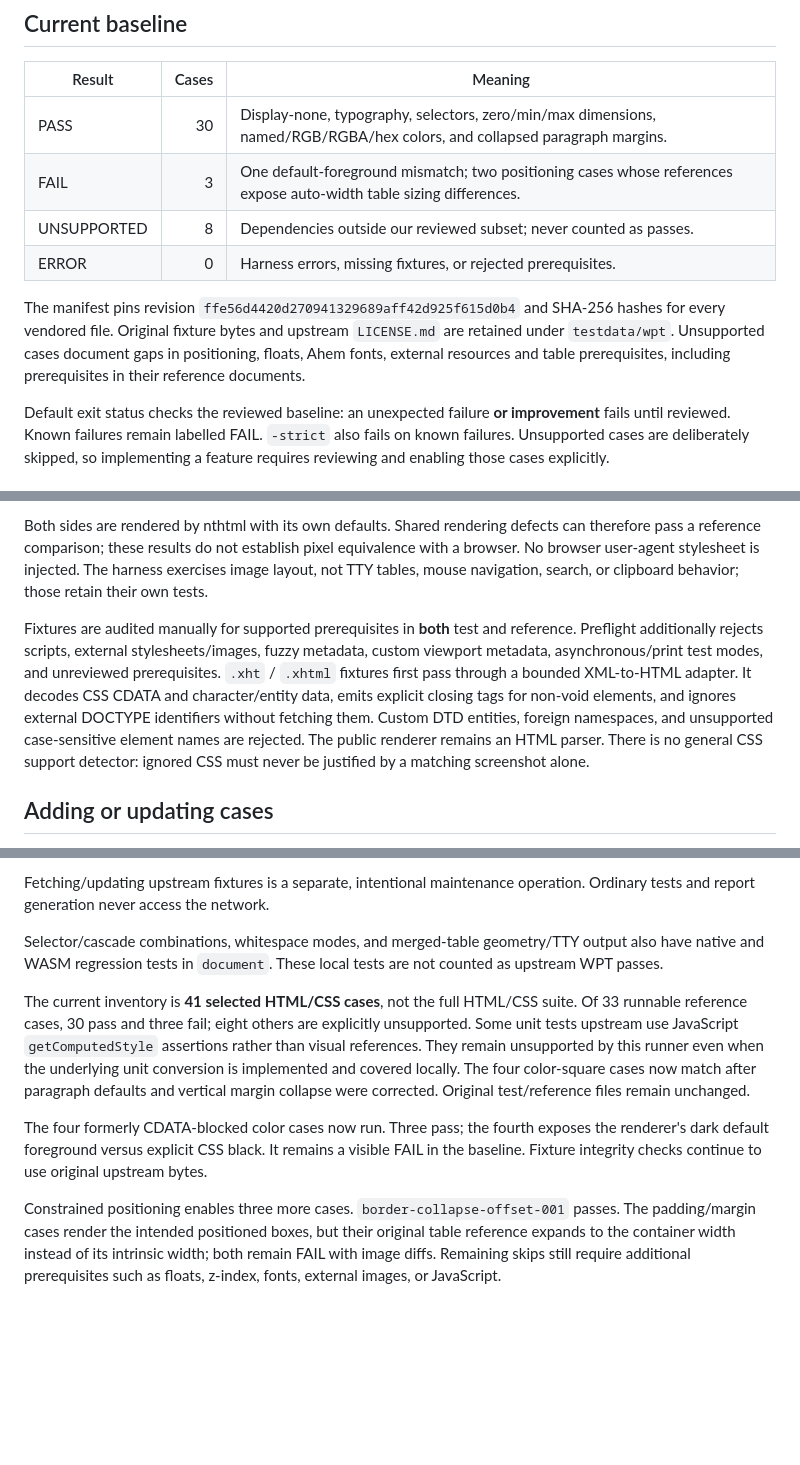
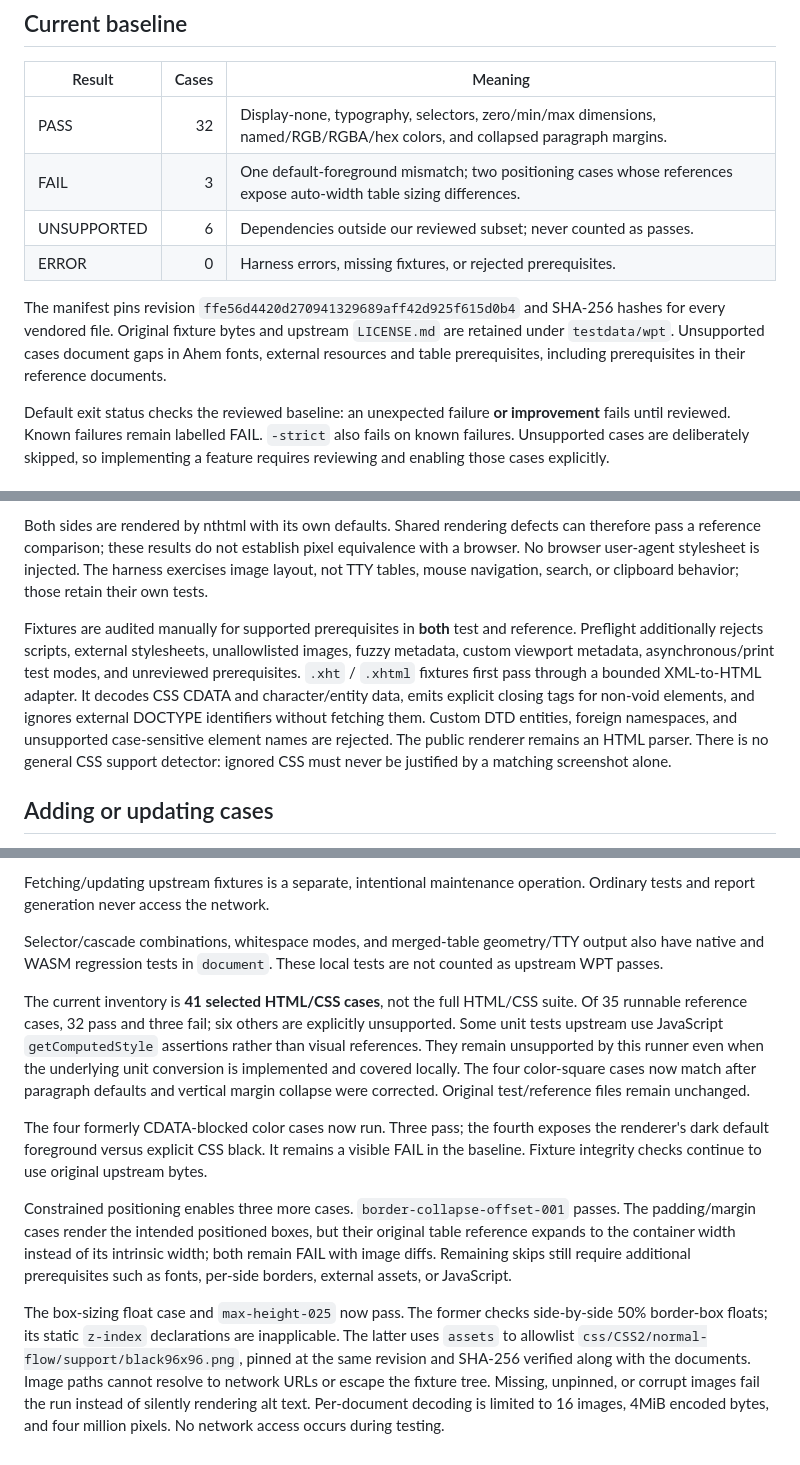
Before and after one commit to NimbleTerminal/nthtml, a Markdown page: internal/conformance/README.md, 3 parts joined by grey strips. Drawn GitHub-style; blank space fills up the shorter version.

```diff
--- a/internal/conformance/README.md
+++ b/internal/conformance/README.md
@@ -15,12 +15,12 @@ Open `artifacts/conformance/index.html` for results and failure images. `report.
 
 | Result | Cases | Meaning |
 |---|---:|---|
-| PASS | 30 | Display-none, typography, selectors, zero/min/max dimensions, named/RGB/RGBA/hex colors, and collapsed paragraph margins. |
+| PASS | 32 | Display-none, typography, selectors, zero/min/max dimensions, named/RGB/RGBA/hex colors, and collapsed paragraph margins. |
 | FAIL | 3 | One default-foreground mismatch; two positioning cases whose references expose auto-width table sizing differences. |
-| UNSUPPORTED | 8 | Dependencies outside our reviewed subset; never counted as passes. |
+| UNSUPPORTED | 6 | Dependencies outside our reviewed subset; never counted as passes. |
 | ERROR | 0 | Harness errors, missing fixtures, or rejected prerequisites. |
 
-The manifest pins revision `ffe56d4420d270941329689aff42d925f615d0b4` and SHA-256 hashes for every vendored file. Original fixture bytes and upstream `LICENSE.md` are retained under `testdata/wpt`. Unsupported cases document gaps in positioning, floats, Ahem fonts, external resources and table prerequisites, including prerequisites in their reference documents.
+The manifest pins revision `ffe56d4420d270941329689aff42d925f615d0b4` and SHA-256 hashes for every vendored file. Original fixture bytes and upstream `LICENSE.md` are retained under `testdata/wpt`. Unsupported cases document gaps in Ahem fonts, external resources and table prerequisites, including prerequisites in their reference documents.
 
 Default exit status checks the reviewed baseline: an unexpected failure **or improvement** fails until reviewed. Known failures remain labelled FAIL. `-strict` also fails on known failures. Unsupported cases are deliberately skipped, so implementing a feature requires reviewing and enabling those cases explicitly.
 
@@ -30,7 +30,7 @@ Following [WPT reference-test semantics](https://web-platform-tests.org/writing-
 
 Both sides are rendered by nthtml with its own defaults. Shared rendering defects can therefore pass a reference comparison; these results do not establish pixel equivalence with a browser. No browser user-agent stylesheet is injected. The harness exercises image layout, not TTY tables, mouse navigation, search, or clipboard behavior; those retain their own tests.
 
-Fixtures are audited manually for supported prerequisites in **both** test and reference. Preflight additionally rejects scripts, external stylesheets/images, fuzzy metadata, custom viewport metadata, asynchronous/print test modes, and unreviewed prerequisites. `.xht` / `.xhtml` fixtures first pass through a bounded XML-to-HTML adapter. It decodes CSS CDATA and character/entity data, emits explicit closing tags for non-void elements, and ignores external DOCTYPE identifiers without fetching them. Custom DTD entities, foreign namespaces, and unsupported case-sensitive element names are rejected. The public renderer remains an HTML parser. There is no general CSS support detector: ignored CSS must never be justified by a matching screenshot alone.
+Fixtures are audited manually for supported prerequisites in **both** test and reference. Preflight additionally rejects scripts, external stylesheets, unallowlisted images, fuzzy metadata, custom viewport metadata, asynchronous/print test modes, and unreviewed prerequisites. `.xht` / `.xhtml` fixtures first pass through a bounded XML-to-HTML adapter. It decodes CSS CDATA and character/entity data, emits explicit closing tags for non-void elements, and ignores external DOCTYPE identifiers without fetching them. Custom DTD entities, foreign namespaces, and unsupported case-sensitive element names are rejected. The public renderer remains an HTML parser. There is no general CSS support detector: ignored CSS must never be justified by a matching screenshot alone.
 
 ## Adding or updating cases
 
@@ -43,8 +43,10 @@ Fetching/updating upstream fixtures is a separate, intentional maintenance opera
 
 Selector/cascade combinations, whitespace modes, and merged-table geometry/TTY output also have native and WASM regression tests in `document`. These local tests are not counted as upstream WPT passes.
 
-The current inventory is **41 selected HTML/CSS cases**, not the full HTML/CSS suite. Of 33 runnable reference cases, 30 pass and three fail; eight others are explicitly unsupported. Some unit tests upstream use JavaScript `getComputedStyle` assertions rather than visual references. They remain unsupported by this runner even when the underlying unit conversion is implemented and covered locally. The four color-square cases now match after paragraph defaults and vertical margin collapse were corrected. Original test/reference files remain unchanged.
+The current inventory is **41 selected HTML/CSS cases**, not the full HTML/CSS suite. Of 35 runnable reference cases, 32 pass and three fail; six others are explicitly unsupported. Some unit tests upstream use JavaScript `getComputedStyle` assertions rather than visual references. They remain unsupported by this runner even when the underlying unit conversion is implemented and covered locally. The four color-square cases now match after paragraph defaults and vertical margin collapse were corrected. Original test/reference files remain unchanged.
 
 The four formerly CDATA-blocked color cases now run. Three pass; the fourth exposes the renderer's dark default foreground versus explicit CSS black. It remains a visible FAIL in the baseline. Fixture integrity checks continue to use original upstream bytes.
 
-Constrained positioning enables three more cases. `border-collapse-offset-001` passes. The padding/margin cases render the intended positioned boxes, but their original table reference expands to the container width instead of its intrinsic width; both remain FAIL with image diffs. Remaining skips still require additional prerequisites such as floats, z-index, fonts, external images, or JavaScript.
+Constrained positioning enables three more cases. `border-collapse-offset-001` passes. The padding/margin cases render the intended positioned boxes, but their original table reference expands to the container width instead of its intrinsic width; both remain FAIL with image diffs. Remaining skips still require additional prerequisites such as fonts, per-side borders, external assets, or JavaScript.
+
+The box-sizing float case and `max-height-025` now pass. The former checks side-by-side 50% border-box floats; its static `z-index` declarations are inapplicable. The latter uses `assets` to allowlist `css/CSS2/normal-flow/support/black96x96.png`, pinned at the same revision and SHA-256 verified along with the documents. Image paths cannot resolve to network URLs or escape the fixture tree. Missing, unpinned, or corrupt images fail the run instead of silently rendering alt text. Per-document decoding is limited to 16 images, 4MiB encoded bytes, and four million pixels. No network access occurs during testing.
```
Also changed, not shown: README.md (+12 -4 lines), examples/demo/previews/positioning.png, 13 other files.
